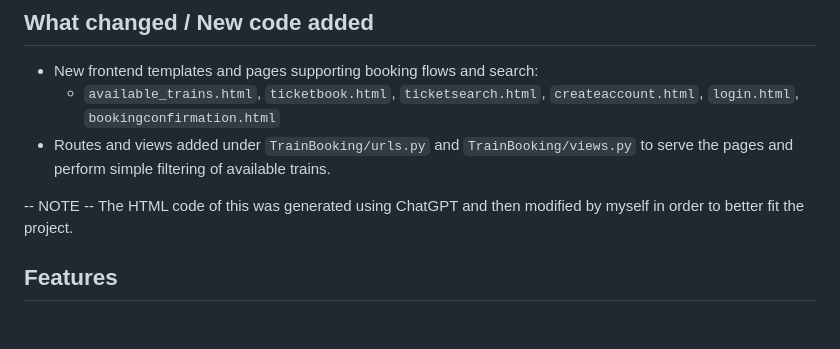
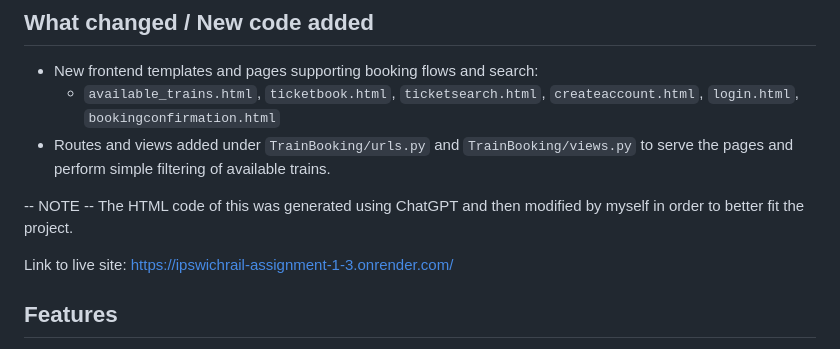
Before and after one commit to alexlewington1/IpswichRail_Assignment_1, a Markdown page: README.md, the part around the change. Drawn GitHub-style; blank space fills up the shorter version.

Commit message:
Update README with live site link
Added link to live site in the README.

```diff
--- a/README.md
+++ b/README.md
@@ -8,6 +8,8 @@ A compact Django-based train booking demo used for the IpswichRail assignment. T
 - Routes and views added under `TrainBooking/urls.py` and `TrainBooking/views.py` to serve the pages and perform simple filtering of available trains.
 
 -- NOTE -- The HTML code of this was generated using ChatGPT and then modified by myself in order to better fit the project.
+
+Link to live site: https://ipswichrail-assignment-1-3.onrender.com/
 
 ## Features
 - Browse and filter available trains by departure station.
```
